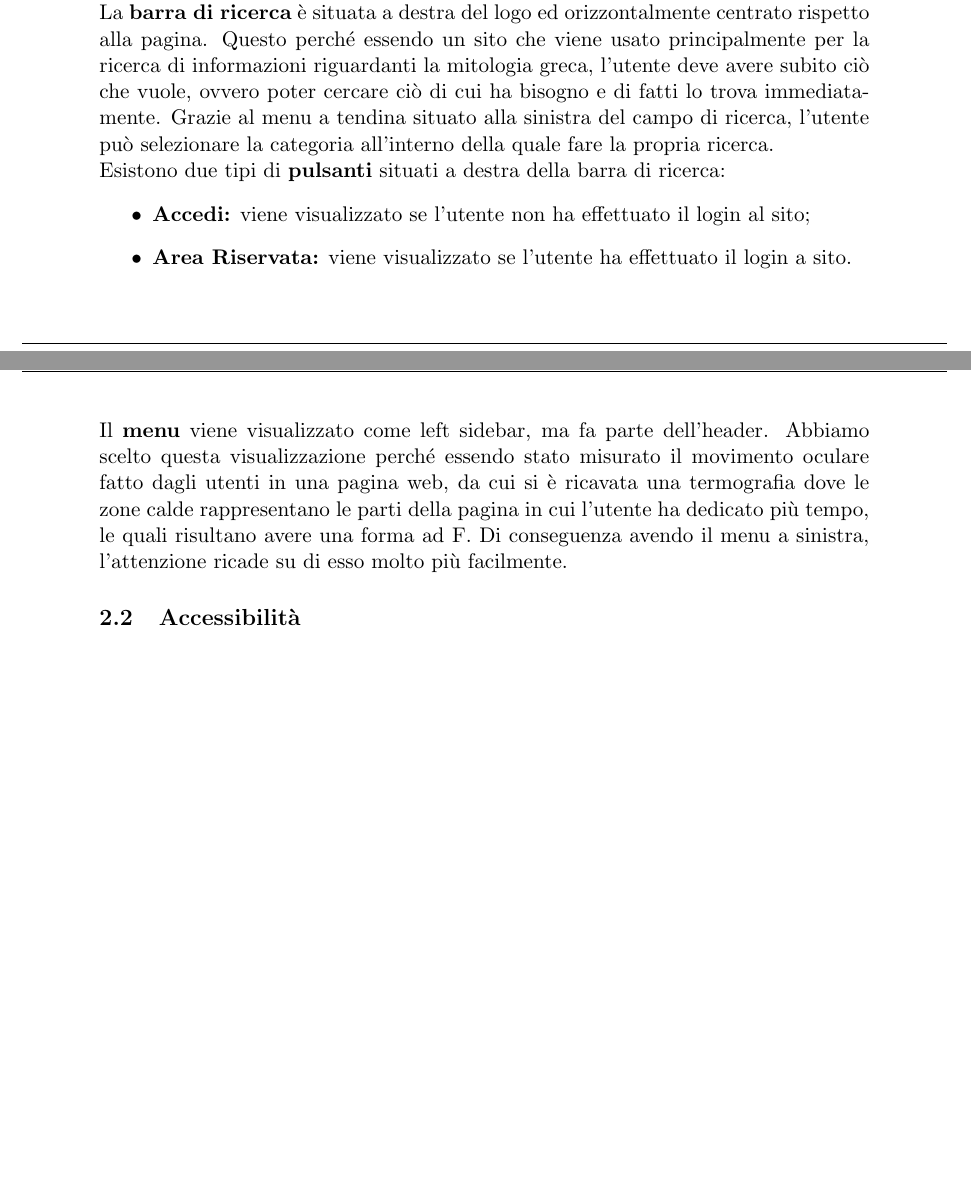
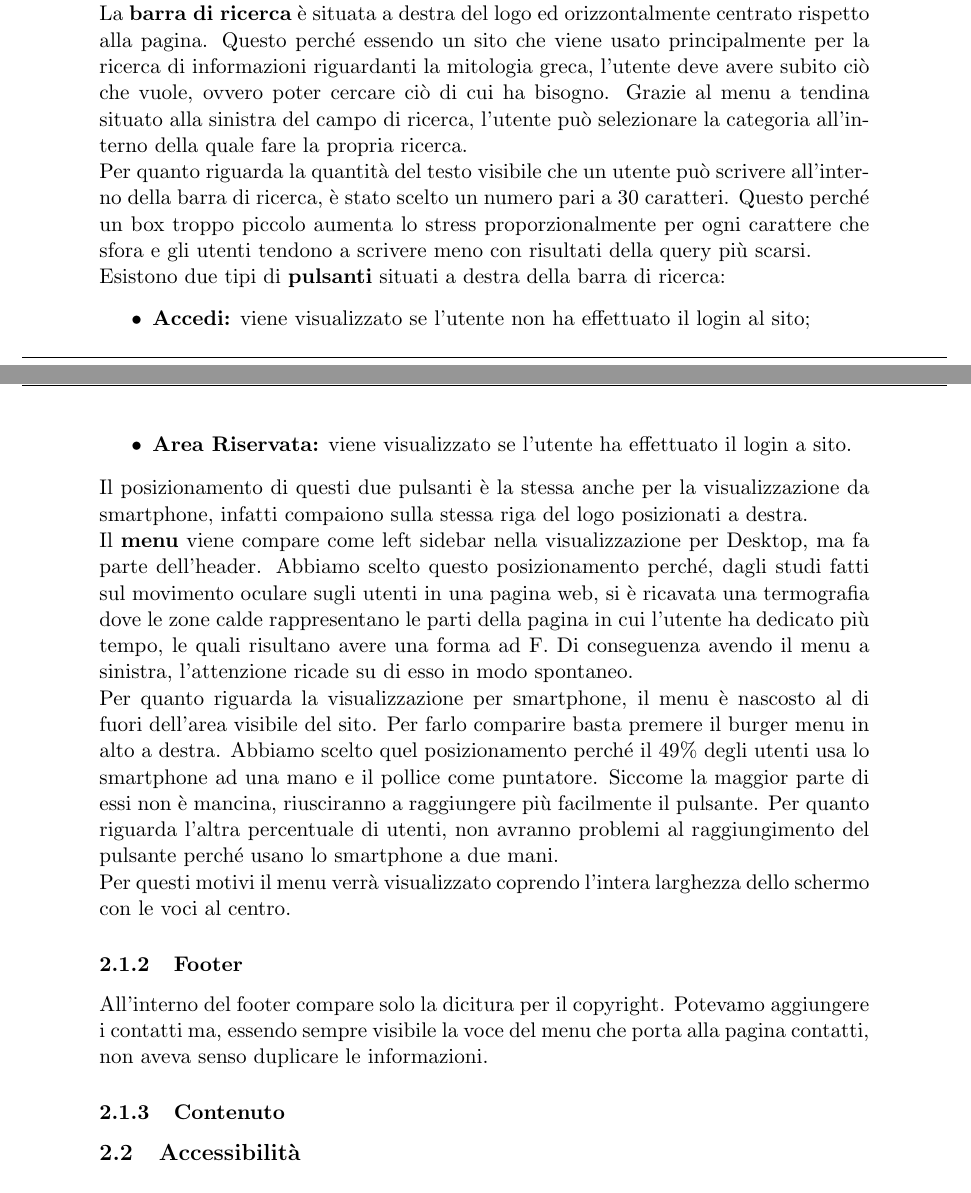
Before and after one commit to benny1693/FiloDiArianna, a LaTeX document (Relazione/relazione.tex, which reads Relazione/import/progettazione.tex): two parts of pages 5 and 6 of 8, joined at a grey line, cut so that both start at the same text. Compiled offline with pdfLaTeX.

Commit message:
Aggiunto del testo

```diff
--- a/Relazione/import/progettazione.tex
+++ b/Relazione/import/progettazione.tex
@@ -32,12 +32,22 @@ Le pagine possono essere in due stati differenti:
 \subsubsection{Header}
 All'interno dell'header è presente il \textbf{logo} del sito, la \textbf{barra di ricerca} e due \textbf{pulsanti} che vengono visualizzati in base al tipo di utente (registrato, non registrato) e il \textbf{menu}.\\
 Il \textbf{logo} è situato a sinistra ed è privo di link, infatti il link che rimanda alla homepage è già presente all'interno del menu nella voce Home.\\
-La \textbf{barra di ricerca} è situata a destra del logo ed orizzontalmente centrato rispetto alla pagina. Questo perché essendo un sito che viene usato principalmente per la ricerca di informazioni riguardanti la mitologia greca, l'utente deve avere subito ciò che vuole, ovvero poter cercare ciò di cui ha bisogno e di fatti lo trova immediatamente. Grazie al menu a tendina situato alla sinistra del campo di ricerca, l'utente può selezionare la categoria all'interno della quale fare la propria ricerca.\\
+La \textbf{barra di ricerca} è situata a destra del logo ed orizzontalmente centrato rispetto alla pagina. Questo perché essendo un sito che viene usato principalmente per la ricerca di informazioni riguardanti la mitologia greca, l'utente deve avere subito ciò che vuole, ovvero poter cercare ciò di cui ha bisogno. Grazie al menu a tendina situato alla sinistra del campo di ricerca, l'utente può selezionare la categoria all'interno della quale fare la propria ricerca.\\
+Per quanto riguarda la quantità del testo visibile che un utente può scrivere all'interno della barra di ricerca, è stato scelto un numero pari a 30 caratteri. Questo perché un box troppo piccolo aumenta lo stress proporzionalmente per ogni carattere che sfora e gli utenti tendono a scrivere meno con risultati della query più scarsi.\\
 Esistono due tipi di \textbf{pulsanti} situati a destra della barra di ricerca:
 \begin{itemize}
 	\item \textbf{Accedi:} viene visualizzato se l'utente non ha effettuato il login al sito;
 	\item \textbf{Area Riservata:} viene visualizzato se l'utente ha effettuato il login a sito.
 \end{itemize}
-Il \textbf{menu} viene visualizzato come left sidebar, ma fa parte dell'header. Abbiamo scelto questa visualizzazione perché essendo stato misurato il movimento oculare fatto dagli utenti in una pagina web, da cui si è ricavata una termografia dove le zone calde rappresentano le parti della pagina in cui l'utente ha dedicato più tempo, le quali risultano avere una forma ad F. Di conseguenza avendo il menu a sinistra, l'attenzione ricade su di esso molto più facilmente.
+Il posizionamento di questi due pulsanti è la stessa anche per la visualizzazione da smartphone, infatti compaiono sulla stessa riga del logo posizionati a destra.\\
+Il \textbf{menu} viene compare come left sidebar nella visualizzazione per Desktop, ma fa parte dell'header. Abbiamo scelto questo posizionamento perché, dagli studi fatti sul movimento oculare sugli utenti in una pagina web, si è ricavata una termografia dove le zone calde rappresentano le parti della pagina in cui l'utente ha dedicato più tempo, le quali risultano avere una forma ad F. Di conseguenza avendo il menu a sinistra, l'attenzione ricade su di esso in modo spontaneo.\\
+Per quanto riguarda la visualizzazione per smartphone, il menu è nascosto al di fuori dell'area visibile del sito. Per farlo comparire basta premere il burger menu in alto a destra. Abbiamo scelto quel posizionamento perché il 49\% degli utenti usa lo smartphone ad una mano e il pollice come puntatore. Siccome la maggior parte di essi non è mancina, riusciranno a raggiungere più facilmente il pulsante. Per quanto riguarda l'altra percentuale di utenti, non avranno problemi al raggiungimento del pulsante perché usano lo smartphone a due mani.\\
+Per questi motivi il menu verrà visualizzato coprendo l'intera larghezza dello schermo con le voci al centro.
+
+\subsubsection{Footer}
+All'interno del footer compare solo la dicitura per il copyright. Potevamo aggiungere i contatti ma, essendo sempre visibile la voce del menu che porta alla pagina contatti, non aveva senso duplicare le informazioni.
+
+\subsubsection{Contenuto}
+
 
 \subsection{Accessibilità}
```
